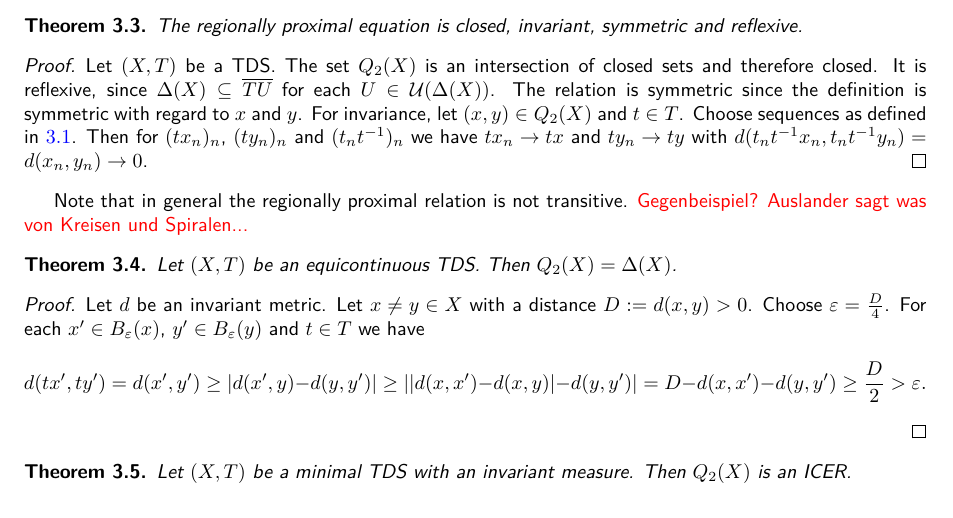
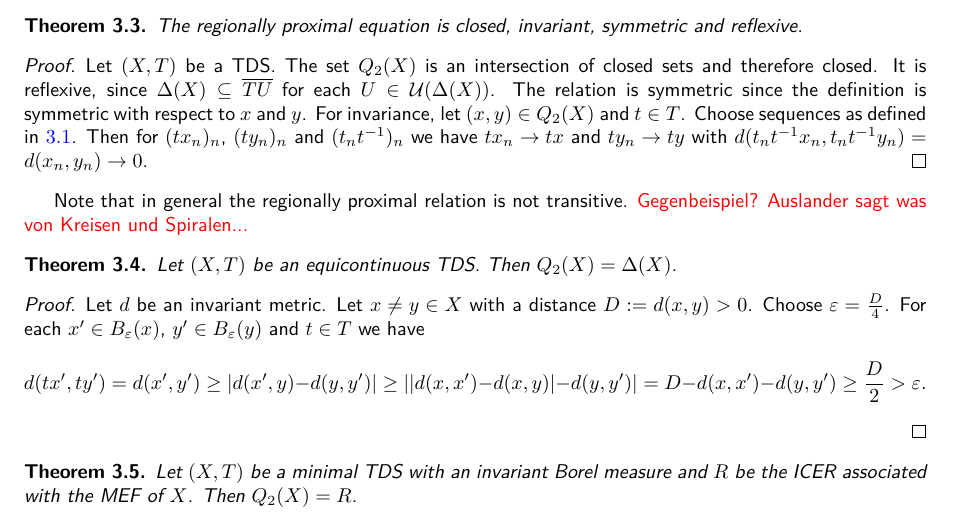
Before and after one commit to jd11111/isem-project, a LaTeX document (main.tex, which reads sections/rpr.tex): part of page 3 of 3, cut so that both start at the same text. Compiled offline with pdfLaTeX.

Commit message:
kleine verbesserung

```diff
--- a/sections/rpr.tex
+++ b/sections/rpr.tex
@@ -36,7 +36,7 @@
   Let $(X, T)$ be a TDS.
   The set $Q_2(X)$ is an intersection of closed sets and therefore closed.
   It is reflexive, since $\Delta(X) \subseteq \overline{TU}$ for each $U \in \mathcal{U}(\Delta(X))$.
-  The relation is symmetric since the definition is symmetric with regard to $x$ and $y$.
+  The relation is symmetric since the definition is symmetric with respect to $x$ and $y$.
   For invariance, let $(x, y) \in Q_2(X)$ and $t \in T$.
   Choose sequences as defined in $\ref{eq:rprchar}$.
   Then for $(tx_n)_n$, $(t y_n)_n$ and $(t_nt^{-1})_n$ we have $t x_n \to tx$ and $t y_n \to ty$ with $d(t_nt^{-1}x_n, t_nt^{-1}y_n) = d(x_n, y_n) \to 0$.
@@ -59,6 +59,7 @@ Note that in general the regionally proximal relation is not transitive.
 \end{proof}
 
 \begin{theorem}
-  Let $(X, T)$ be a minimal TDS with an invariant measure.
-  Then $Q_2(X)$ is an ICER.
+  Let $(X, T)$ be a minimal TDS with an invariant Borel measure
+  and $R$ be the ICER associated with the MEF of $X$.
+  Then $Q_2(X) = R$.
 \end{theorem}
```
